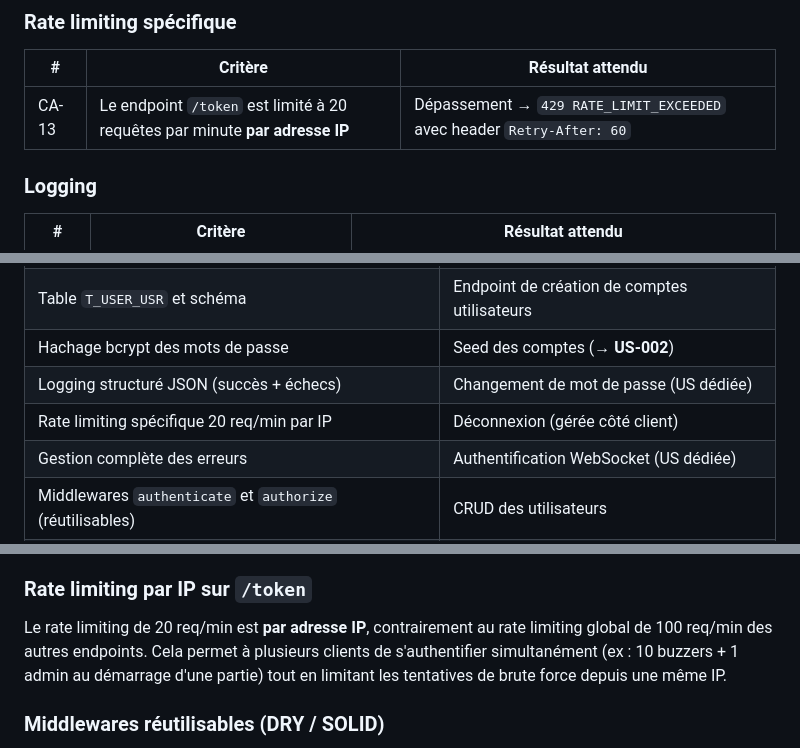
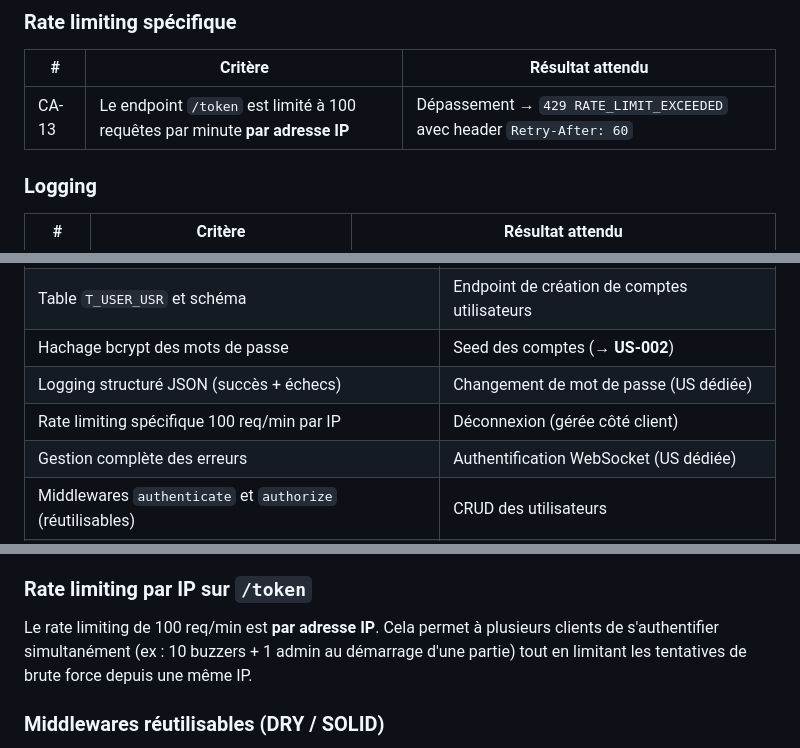
Before and after one commit to ODehel/quiz-buzzer-docs, a Markdown page: US-003-authentication-token.md, 3 parts joined by grey strips. Drawn GitHub-style.

Commit message:
Update rate limiting from 20 to 100 req/min per IP

```diff
--- a/US-003-authentication-token.md
+++ b/US-003-authentication-token.md
@@ -53,7 +53,7 @@ Le projet **Quiz Buzzer** se décompose en quatre applications :
 
 | # | Critère | Résultat attendu |
 |---|---|---|
-| CA-13 | Le endpoint `/token` est limité à 20 requêtes par minute **par adresse IP** | Dépassement → `429 RATE_LIMIT_EXCEEDED` avec header `Retry-After: 60` |
+| CA-13 | Le endpoint `/token` est limité à 100 requêtes par minute **par adresse IP** | Dépassement → `429 RATE_LIMIT_EXCEEDED` avec header `Retry-After: 60` |
 
 ### Logging
 
@@ -332,7 +332,7 @@ BUZZER_01_PASSWORD=... à BUZZER_10_PASSWORD=...
 | Table `T_USER_USR` et schéma | Endpoint de création de comptes utilisateurs |
 | Hachage bcrypt des mots de passe | Seed des comptes (→ **US-002**) |
 | Logging structuré JSON (succès + échecs) | Changement de mot de passe (US dédiée) |
-| Rate limiting spécifique 20 req/min par IP | Déconnexion (gérée côté client) |
+| Rate limiting spécifique 100 req/min par IP | Déconnexion (gérée côté client) |
 | Gestion complète des erreurs | Authentification WebSocket (US dédiée) |
 | Middlewares `authenticate` et `authorize` (réutilisables) | CRUD des utilisateurs |
 | Tests unitaires et d'intégration (couverture ≥ 90%) | Interface Angular de connexion |
@@ -359,7 +359,7 @@ Le fichier `.env` contient des mots de passe en clair et le secret JWT. Il **ne
 
 ### Rate limiting par IP sur `/token`
 
-Le rate limiting de 20 req/min est **par adresse IP**, contrairement au rate limiting global de 100 req/min des autres endpoints. Cela permet à plusieurs clients de s'authentifier simultanément (ex : 10 buzzers + 1 admin au démarrage d'une partie) tout en limitant les tentatives de brute force depuis une même IP.
+Le rate limiting de 100 req/min est **par adresse IP**. Cela permet à plusieurs clients de s'authentifier simultanément (ex : 10 buzzers + 1 admin au démarrage d'une partie) tout en limitant les tentatives de brute force depuis une même IP.
 
 ### Middlewares réutilisables (DRY / SOLID)
 
```
